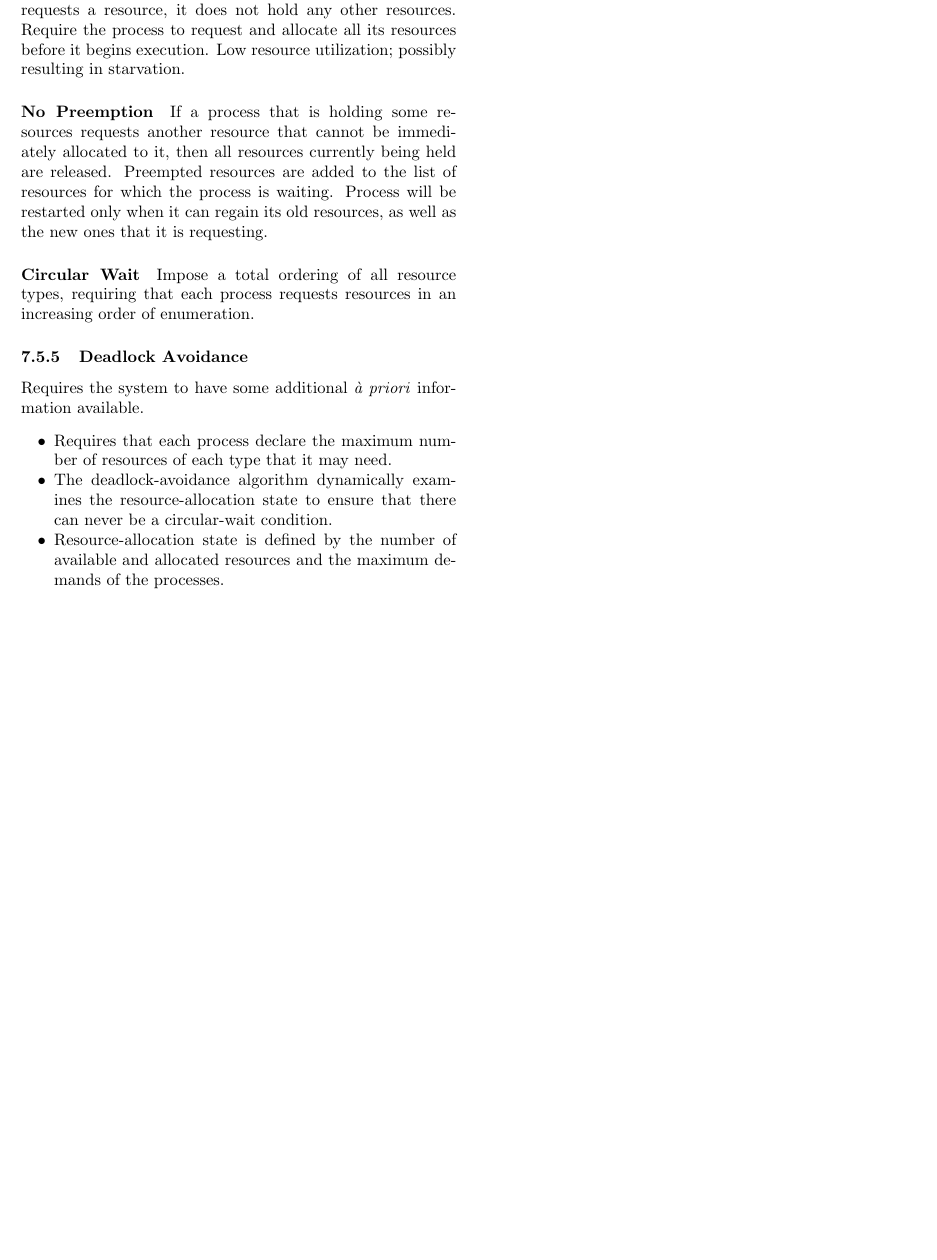
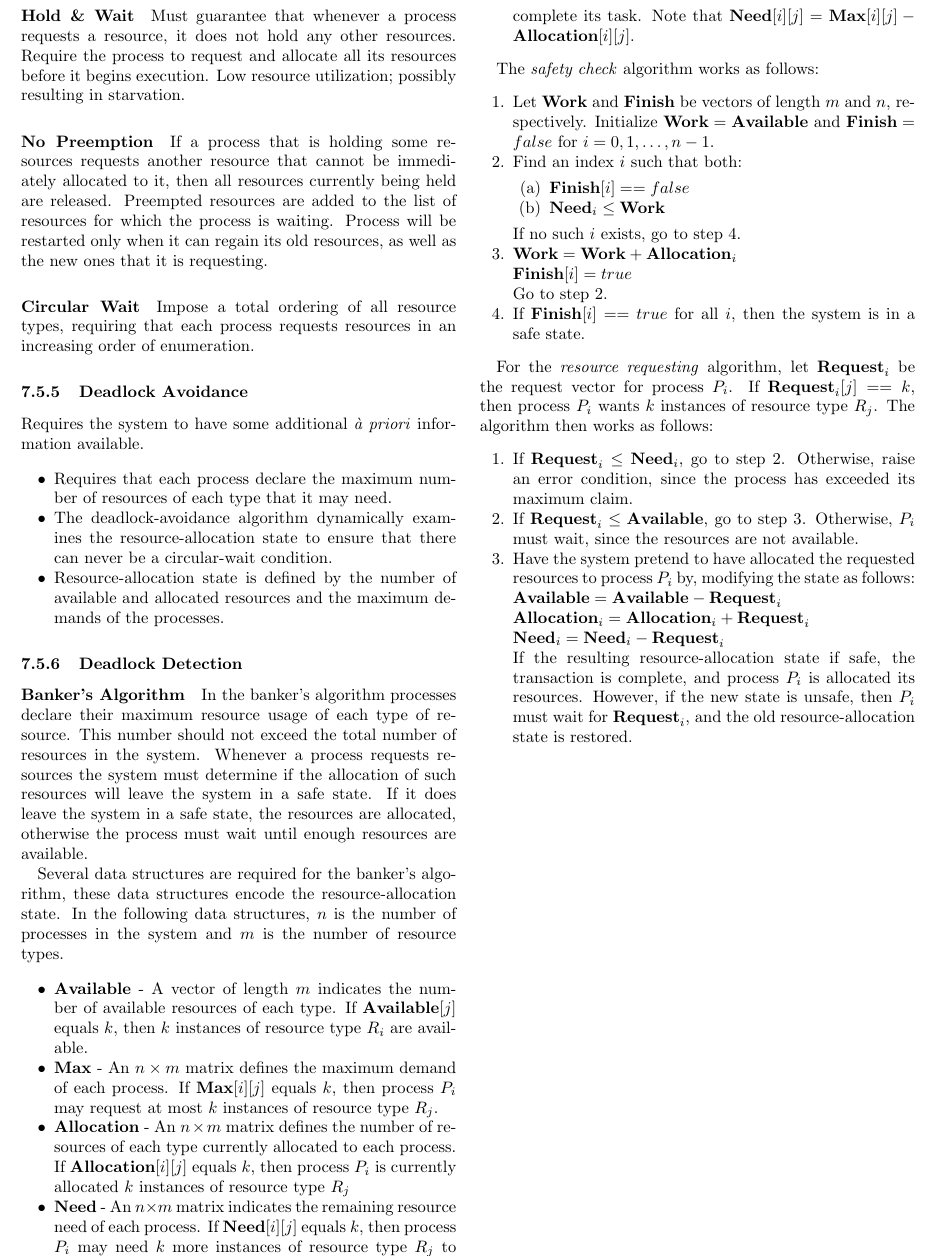
Before and after one commit to jmg-duarte/cp-notes, a LaTeX document (main.tex, which reads chapters/7-5-deadlocks.tex): part of page 12 of 12, cut at the place of the change. Compiled offline with pdfLaTeX.

Commit message:
Add the banker's algorithm

```diff
--- a/chapters/7-5-deadlocks.tex
+++ b/chapters/7-5-deadlocks.tex
@@ -84,3 +84,62 @@ Requires the system to have some additional \textit{à priori} information avail
     \item The deadlock-avoidance algorithm dynamically examines the resource-allocation state to ensure that there can never be a circular-wait condition.
     \item Resource-allocation state is defined by the number of available and allocated resources and the maximum demands of the processes.
 \end{itemize}
+
+\subsubsection{Deadlock Detection}
+
+\paragraph{Banker's Algorithm}
+In the banker's algorithm processes declare their maximum resource usage of each type of resource.
+This number should not exceed the total number of resources in the system.
+Whenever a process requests resources the system must determine if the allocation of such resources will leave the system in a safe state.
+If it does leave the system in a safe state, the resources are allocated, otherwise the process must wait until enough resources are available.
+
+Several data structures are required for the banker's algorithm,
+these data structures encode the resource-allocation state.
+In the following data structures, $n$ is the number of processes in the system and
+$m$ is the number of resource types.
+\begin{itemize}
+    \item \textbf{Available} - A vector of length $m$ indicates the number of available resources of each type.
+    If $\mathbf{Available}[j]$ equals $k$, then $k$ instances of resource type $R_i$ are available.
+    \item \textbf{Max} - An $n \times m$ matrix defines the maximum demand of each process.
+    If $\mathbf{Max}[i][j]$ equals $k$, then process $P_i$ may request at most $k$ instances of resource type $R_j$.
+    \item \textbf{Allocation} - An $n \times m$ matrix defines the number of resources of each type currently allocated to each process.
+    If $\mathbf{Allocation}[i][j]$ equals $k$, then process $P_i$ is currently allocated $k$ instances of resource type $R_j$
+    \item \textbf{Need} - An $n \times m$ matrix indicates the remaining resource need of each process.
+    If $\mathbf{Need}[i][j]$ equals $k$, then process $P_i$ may need $k$ more instances of resource type $R_j$ to complete its task.
+    Note that $\mathbf{Need}[i][j] = \mathbf{Max}[i][j] - \mathbf{Allocation}[i][j]$.
+\end{itemize}
+
+The \textit{safety check} algorithm works as follows:
+\begin{enumerate}
+    \item Let \textbf{Work} and \textbf{Finish} be vectors of length $m$ and $n$, respectively.
+    Initialize $\mathbf{Work} = \mathbf{Available}$ and $\mathbf{Finish} = false$ for $i = 0, 1, \dots, n - 1$.
+    \item Find an index $i$ such that both:
+    \begin{enumerate}
+        \item $\mathbf{Finish}[i] == false$
+        \item $\mathbf{Need}_i \le \mathbf{Work}$
+    \end{enumerate}
+    If no such $i$ exists, go to step 4.
+    \item $\mathbf{Work} = \mathbf{Work} + \mathbf{Allocation}_i$\\
+    $\mathbf{Finish}[i] = true$\\
+    Go to step 2.
+    \item If $\mathbf{Finish}[i] == true$ for all $i$, then the system is in a safe state.
+\end{enumerate}
+
+For the \textit{resource requesting} algorithm, let $\mathbf{Request}_i$ be the request vector for process $P_i$.
+If $\mathbf{Request}_i [j] == k$, then process $P_i$ wants $k$ instances of resource type $R_j$.
+The algorithm then works as follows:
+\begin{enumerate}
+    \item If $\mathbf{Request}_i \le \mathbf{Need}_i$, go to step 2.
+    Otherwise, raise an error condition, since the process has exceeded its maximum claim.
+    \item If $\mathbf{Request}_i \le \mathbf{Available}$, go to step 3.
+    Otherwise, $P_i$ must wait, since the resources are not available.
+    \item Have the system pretend to have allocated the requested resources to process $P_i$ by,
+    modifying the state as follows:\\
+    $\mathbf{Available} = \mathbf{Available} - \mathbf{Request}_i$\\
+    $\mathbf{Allocation}_i = \mathbf{Allocation}_i + \mathbf{Request}_i$\\
+    $\mathbf{Need}_i = \mathbf{Need}_i - \mathbf{Request}_i$\\
+    If the resulting resource-allocation state if safe,
+    the transaction is complete, and process $P_i$ is allocated its resources.
+    However, if the new state is unsafe, then $P_i$ must wait for $\mathbf{Request}_i$,
+    and the old resource-allocation state is restored.
+\end{enumerate}
```
